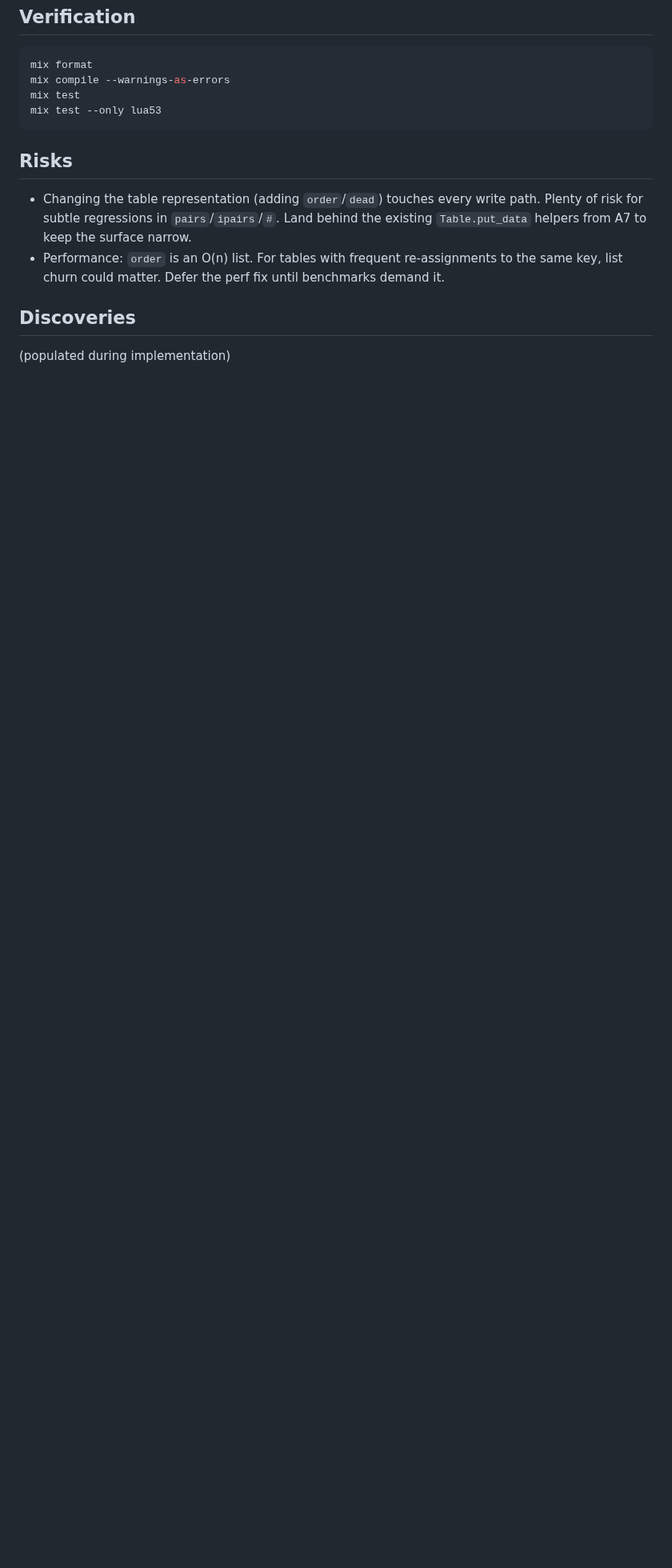
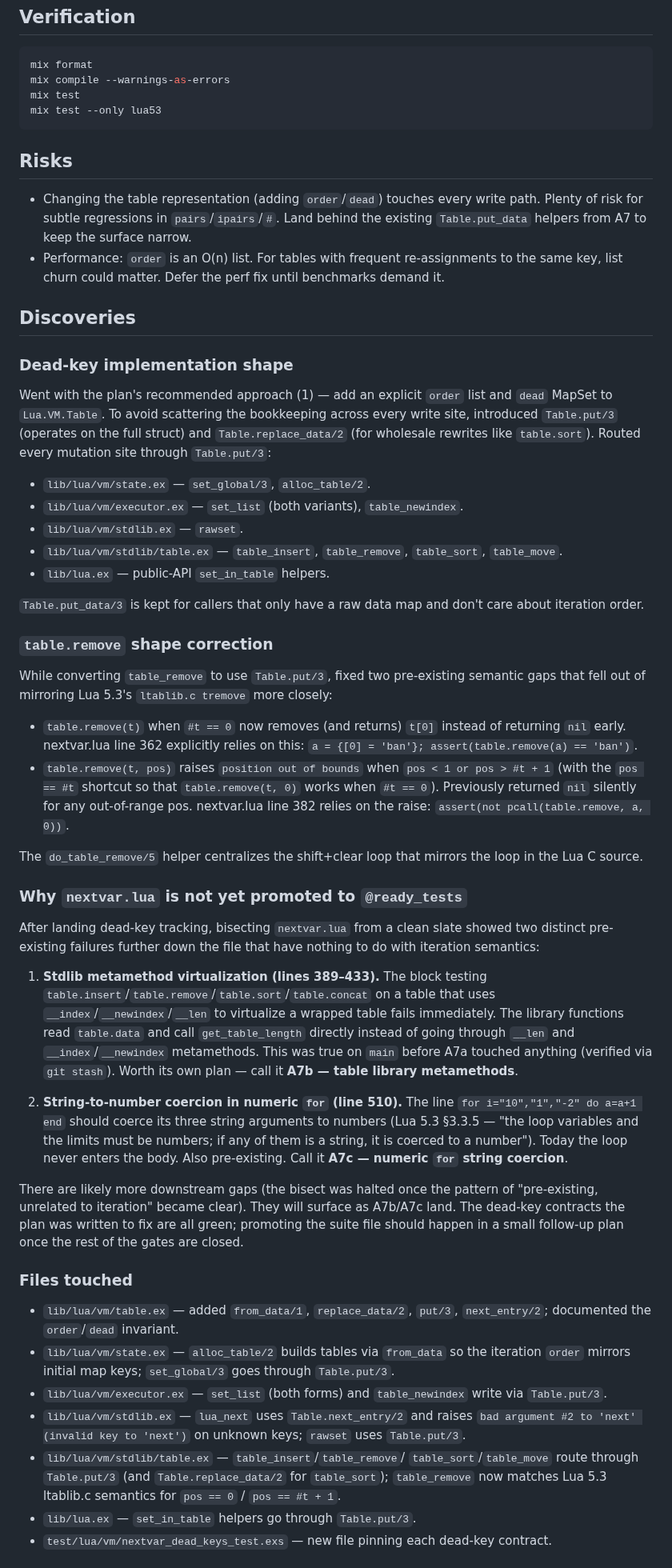
Before and after one commit to tv-labs/lua, a Markdown page: .agents/plans/A7a-nextvar-dead-keys.md, the part around one of its changes. Shown at 80% size. GitHub-like rendering; blank space fills up the shorter version.

Commit message:
chore(A7a): mark plan as review

```diff
--- a/.agents/plans/A7a-nextvar-dead-keys.md
+++ b/.agents/plans/A7a-nextvar-dead-keys.md
@@ -111,4 +116,87 @@ mix test --only lua53
 
 ## Discoveries
 
-(populated during implementation)
+### Dead-key implementation shape
+
+Went with the plan's recommended approach (1) — add an explicit `order`
+list and `dead` MapSet to `Lua.VM.Table`. To avoid scattering the
+bookkeeping across every write site, introduced `Table.put/3` (operates
+on the full struct) and `Table.replace_data/2` (for wholesale rewrites
+like `table.sort`). Routed every mutation site through `Table.put/3`:
+
+  - `lib/lua/vm/state.ex` — `set_global/3`, `alloc_table/2`.
+  - `lib/lua/vm/executor.ex` — `set_list` (both variants), `table_newindex`.
+  - `lib/lua/vm/stdlib.ex` — `rawset`.
+  - `lib/lua/vm/stdlib/table.ex` — `table_insert`, `table_remove`,
+    `table_sort`, `table_move`.
+  - `lib/lua.ex` — public-API `set_in_table` helpers.
+
+`Table.put_data/3` is kept for callers that only have a raw data map
+and don't care about iteration order.
+
+### `table.remove` shape correction
+
+While converting `table_remove` to use `Table.put/3`, fixed two
+pre-existing semantic gaps that fell out of mirroring Lua 5.3's
+`ltablib.c tremove` more closely:
+
+  - `table.remove(t)` when `#t == 0` now removes (and returns) `t[0]`
+    instead of returning `nil` early. nextvar.lua line 362 explicitly
+    relies on this: `a = {[0] = 'ban'}; assert(table.remove(a) == 'ban')`.
+  - `table.remove(t, pos)` raises `position out of bounds` when
+    `pos < 1 or pos > #t + 1` (with the `pos == #t` shortcut so that
+    `table.remove(t, 0)` works when `#t == 0`). Previously returned
+    `nil` silently for any out-of-range pos. nextvar.lua line 382 relies
+    on the raise: `assert(not pcall(table.remove, a, 0))`.
+
+The `do_table_remove/5` helper centralizes the shift+clear loop that
+mirrors the loop in the Lua C source.
+
+### Why `nextvar.lua` is not yet promoted to `@ready_tests`
+
+After landing dead-key tracking, bisecting `nextvar.lua` from a clean
+slate showed two distinct pre-existing failures further down the file
+that have nothing to do with iteration semantics:
+
+1. **Stdlib metamethod virtualization (lines 389–433).** The block
+   testing `table.insert`/`table.remove`/`table.sort`/`table.concat` on
+   a table that uses `__index`/`__newindex`/`__len` to virtualize a
+   wrapped table fails immediately. The library functions read
+   `table.data` and call `get_table_length` directly instead of going
+   through `__len` and `__index`/`__newindex` metamethods. This was true
+   on `main` before A7a touched anything (verified via `git stash`).
+   Worth its own plan — call it **A7b — table library metamethods**.
+
+2. **String-to-number coercion in numeric `for` (line 510).** The line
+   `for i="10","1","-2" do a=a+1 end` should coerce its three string
+   arguments to numbers (Lua 5.3 §3.3.5 — "the loop variables and the
+   limits must be numbers; if any of them is a string, it is coerced
+   to a number"). Today the loop never enters the body. Also pre-existing.
+   Call it **A7c — numeric `for` string coercion**.
+
+There are likely more downstream gaps (the bisect was halted once the
+pattern of "pre-existing, unrelated to iteration" became clear). They
+will surface as A7b/A7c land. The dead-key contracts the plan was
+written to fix are all green; promoting the suite file should happen in
+a small follow-up plan once the rest of the gates are closed.
+
+### Files touched
+
+- `lib/lua/vm/table.ex` — added `from_data/1`, `replace_data/2`, `put/3`,
+  `next_entry/2`; documented the `order`/`dead` invariant.
+- `lib/lua/vm/state.ex` — `alloc_table/2` builds tables via `from_data`
+  so the iteration `order` mirrors initial map keys; `set_global/3`
+  goes through `Table.put/3`.
+- `lib/lua/vm/executor.ex` — `set_list` (both forms) and
+  `table_newindex` write via `Table.put/3`.
+- `lib/lua/vm/stdlib.ex` — `lua_next` uses `Table.next_entry/2` and
+  raises `bad argument #2 to 'next' (invalid key to 'next')` on
+  unknown keys; `rawset` uses `Table.put/3`.
+- `lib/lua/vm/stdlib/table.ex` — `table_insert`/`table_remove`/
+  `table_sort`/`table_move` route through `Table.put/3` (and
+  `Table.replace_data/2` for `table_sort`); `table_remove` now matches
+  Lua 5.3 ltablib.c semantics for `pos == 0` / `pos == #t + 1`.
+- `lib/lua.ex` — `set_in_table` helpers go through `Table.put/3`.
+- `test/lua/vm/nextvar_dead_keys_test.exs` — new file pinning each
+  dead-key contract.
+
```
Also changed, not shown: other parts of .agents/plans/A7a-nextvar-dead-keys.md (+29 -8 lines).
